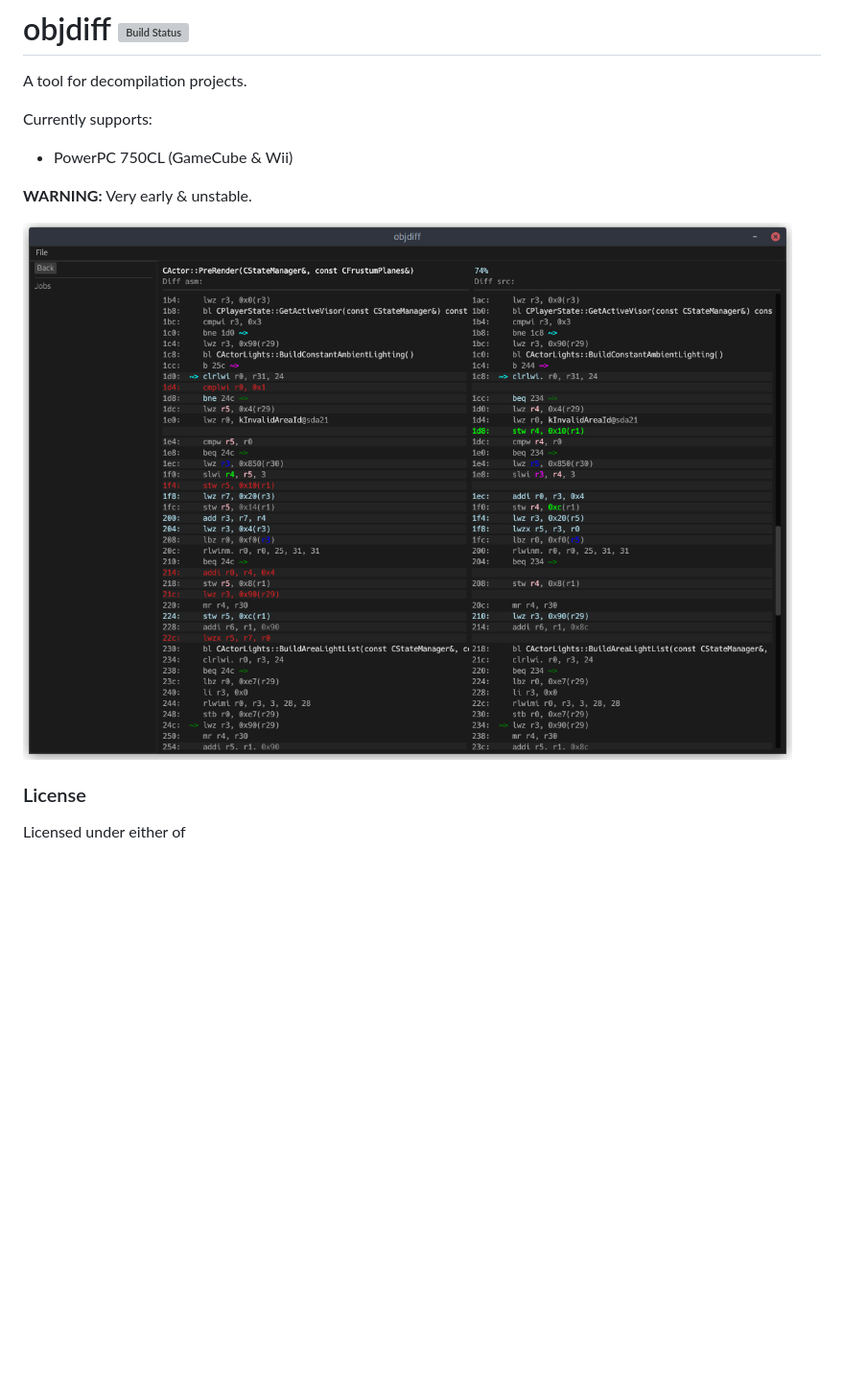
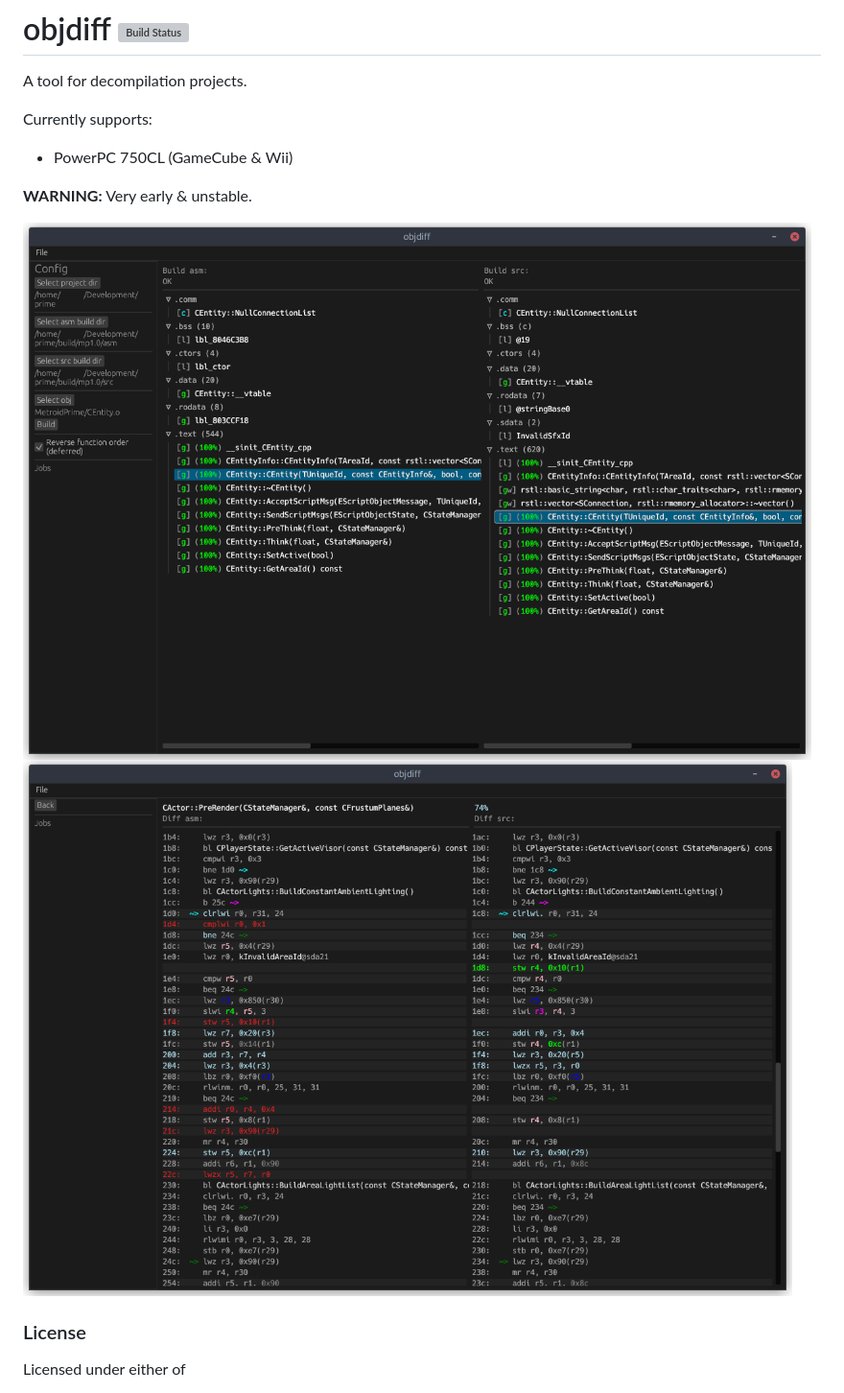
Before and after one commit to encounter/objdiff, a Markdown page: README.md, the part around the change. Shown at 96% size. Rendered like a GitHub page; pictures changed too: assets/screen-symbols.png (added); blank space fills up the shorter version; grey boxes are pictures that could not be loaded.

Commit message:
Add symbols screenshot

```diff
--- a/README.md
+++ b/README.md
@@ -10,7 +10,8 @@ Currently supports:
 
 **WARNING:** Very early & unstable.
 
-![Screenshot](assets/screen-diff.png)
+![Symbol Screenshot](assets/screen-symbols.png)
+![Diff Screenshot](assets/screen-diff.png)
 
 ### License
 
```
